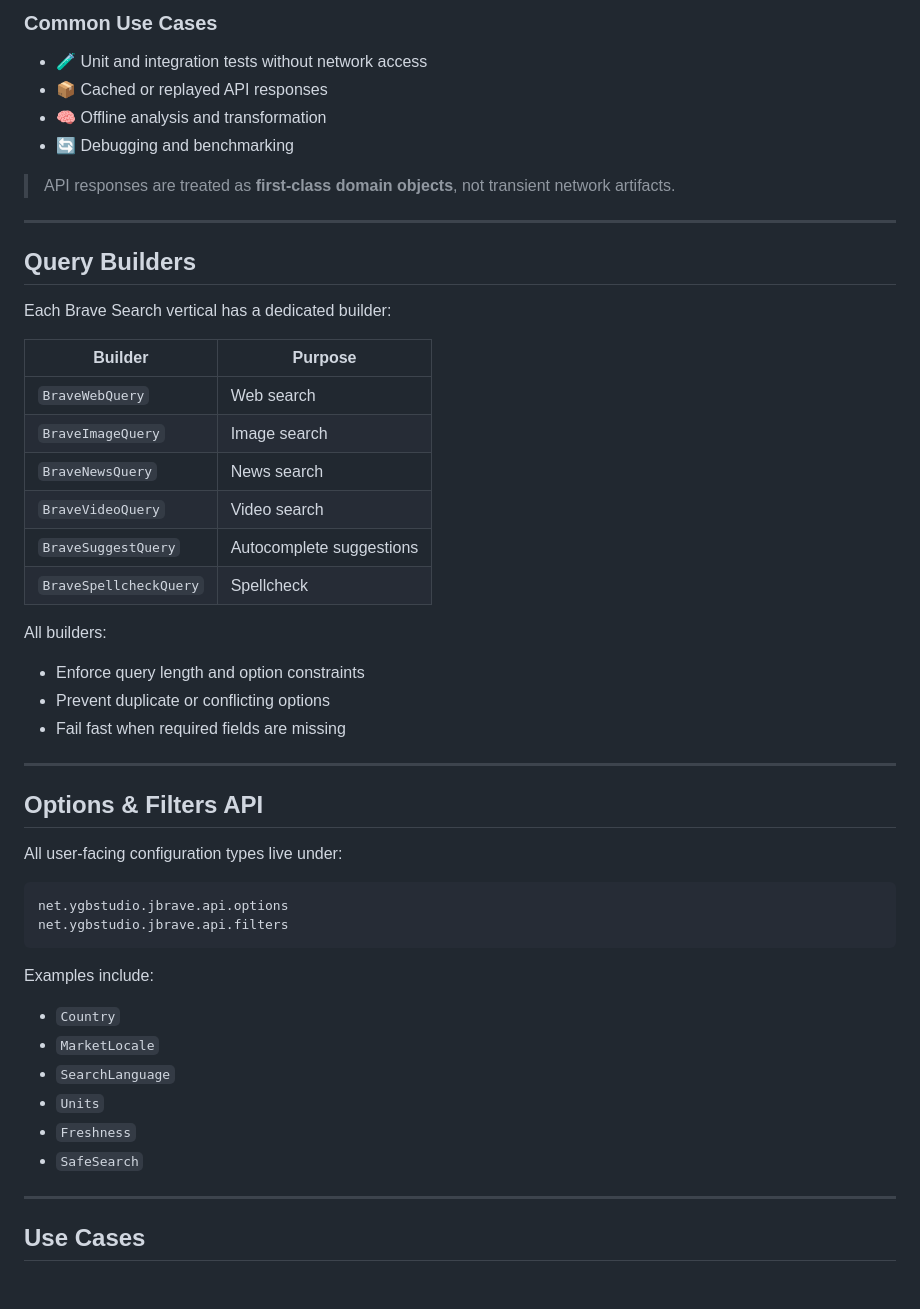
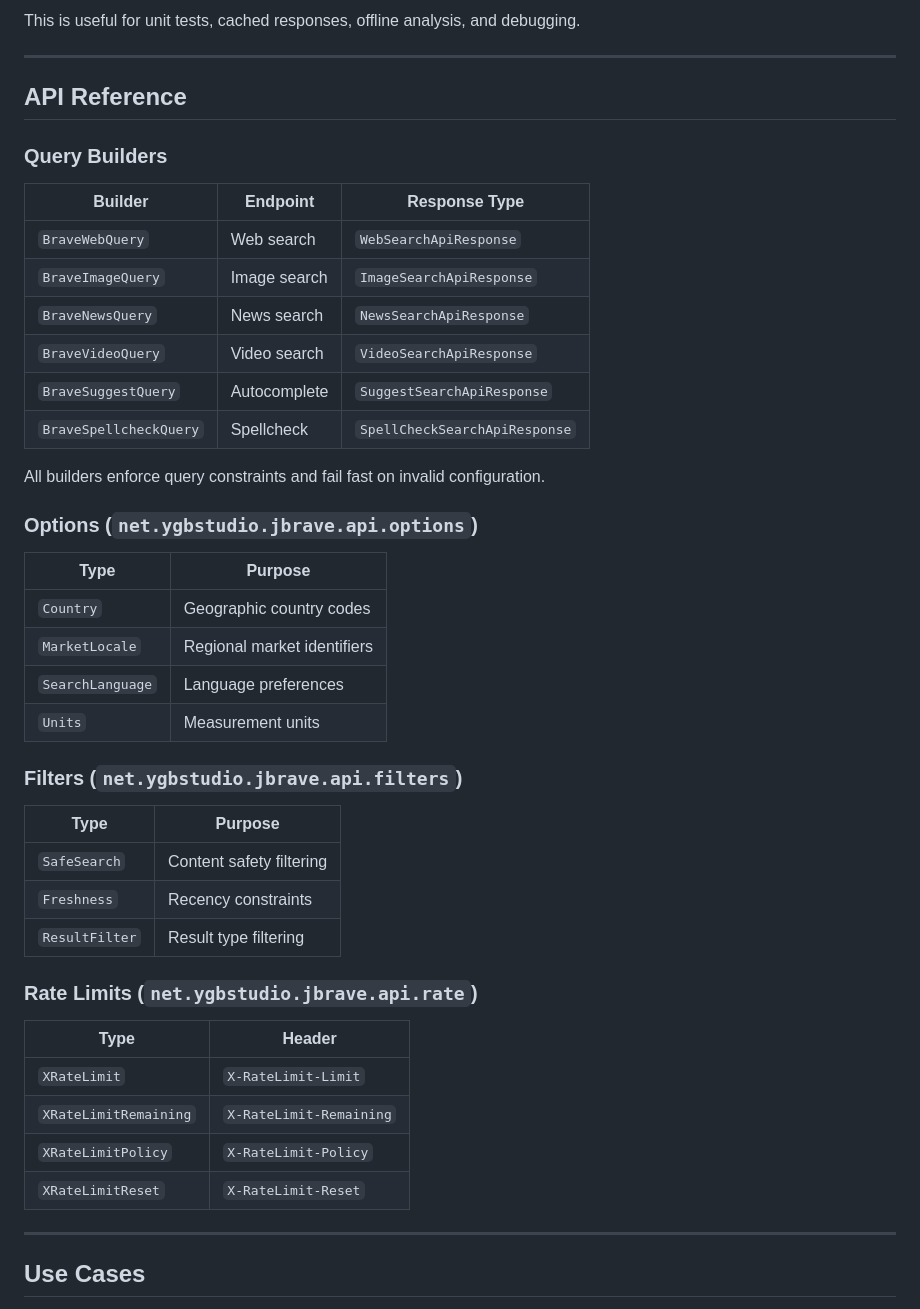
Before and after one commit to Urbine/JBrave, a Markdown page: README.md, the part around one of its changes. Drawn GitHub-style.

````diff
--- a/README.md
+++ b/README.md
@@ -228,54 +174,49 @@ WebSearchApiResponse response =
 ```
 
-### Common Use Cases
-
-* 🧪 Unit and integration tests without network access
-* 📦 Cached or replayed API responses
-* 🧠 Offline analysis and transformation
-* 🔄 Debugging and benchmarking
-
-> API responses are treated as **first-class domain objects**, not transient network artifacts.
+This is useful for unit tests, cached responses, offline analysis, and debugging.
 
 ---
 
-## Query Builders
+## API Reference
 
-Each Brave Search vertical has a dedicated builder:
+### Query Builders
 
-| Builder                | Purpose                  |
-| ---------------------- | ------------------------ |
-| `BraveWebQuery`        | Web search               |
-| `BraveImageQuery`      | Image search             |
-| `BraveNewsQuery`       | News search              |
-| `BraveVideoQuery`      | Video search             |
-| `BraveSuggestQuery`    | Autocomplete suggestions |
-| `BraveSpellcheckQuery` | Spellcheck               |
+| Builder                | Endpoint               | Response Type               |
+|------------------------|------------------------|-----------------------------|
+| `BraveWebQuery`        | Web search             | `WebSearchApiResponse`      |
+| `BraveImageQuery`      | Image search           | `ImageSearchApiResponse`    |
+| `BraveNewsQuery`       | News search            | `NewsSearchApiResponse`     |
+| `BraveVideoQuery`      | Video search           | `VideoSearchApiResponse`    |
+| `BraveSuggestQuery`    | Autocomplete           | `SuggestSearchApiResponse`  |
+| `BraveSpellcheckQuery` | Spellcheck             | `SpellCheckSearchApiResponse` |
 
-All builders:
+All builders enforce query constraints and fail fast on invalid configuration.
 
-* Enforce query length and option constraints
-* Prevent duplicate or conflicting options
-* Fail fast when required fields are missing
+### Options (`net.ygbstudio.jbrave.api.options`)
 
----
+| Type             | Purpose                    |
+|------------------|----------------------------|
+| `Country`        | Geographic country codes   |
+| `MarketLocale`   | Regional market identifiers|
+| `SearchLanguage` | Language preferences       |
+| `Units`          | Measurement units          |
 
-## Options & Filters API
+### Filters (`net.ygbstudio.jbrave.api.filters`)
 
-All user-facing configuration types live under:
+| Type           | Purpose                     |
+|----------------|-----------------------------|
+| `SafeSearch`   | Content safety filtering    |
+| `Freshness`    | Recency constraints         |
+| `ResultFilter` | Result type filtering       |
 
-```
-net.ygbstudio.jbrave.api.options
-net.ygbstudio.jbrave.api.filters
-```
+### Rate Limits (`net.ygbstudio.jbrave.api.rate`)
 
-Examples include:
-
-* `Country`
-* `MarketLocale`
-* `SearchLanguage`
-* `Units`
-* `Freshness`
-* `SafeSearch`
+| Type                  | Header                |
+|-----------------------|-----------------------|
+| `XRateLimit`          | `X-RateLimit-Limit`   |
+| `XRateLimitRemaining` | `X-RateLimit-Remaining` |
+| `XRateLimitPolicy`    | `X-RateLimit-Policy`  |
+| `XRateLimitReset`     | `X-RateLimit-Reset`   |
 
 ---
 
````
Also changed, not shown: other parts of README.md (+90 -181 lines).
